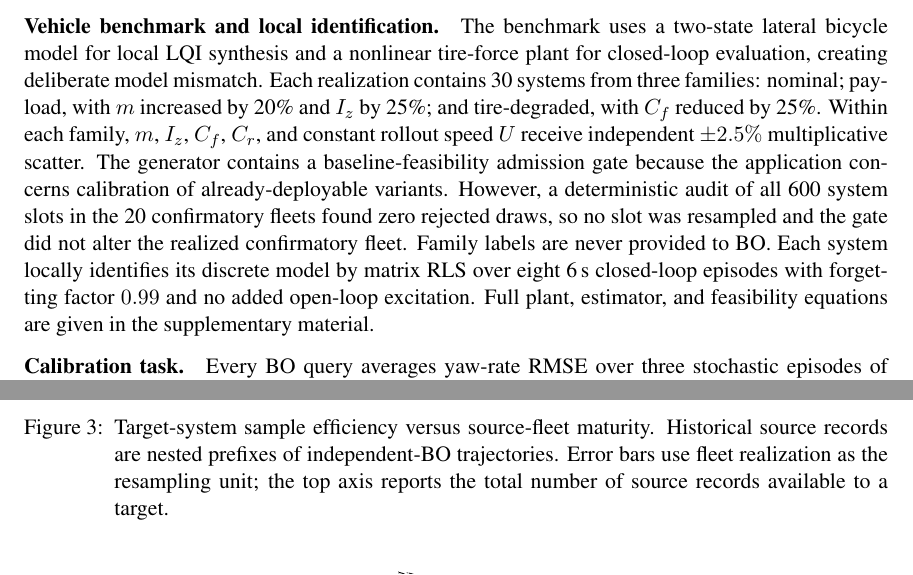
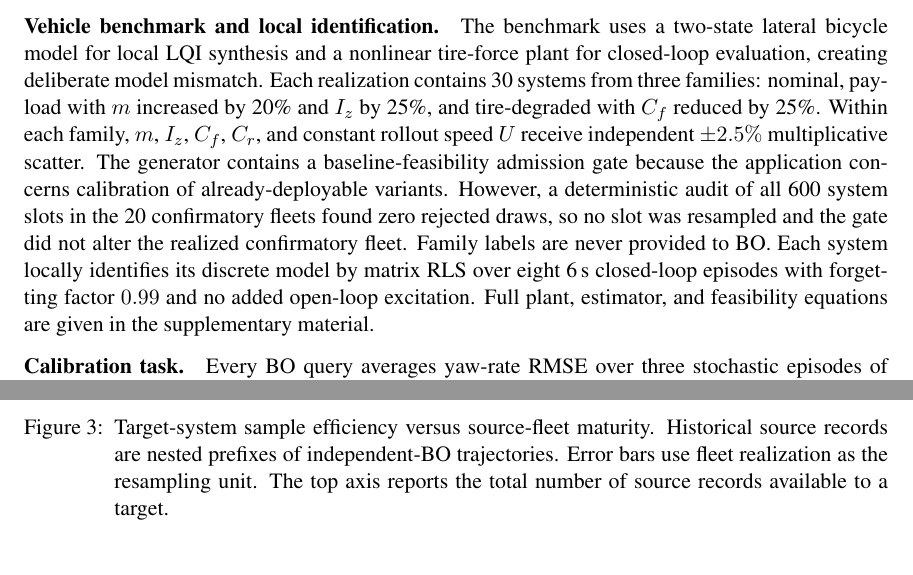
Before and after one commit to j-cap/2026_FBO_LQI, a LaTeX document (latex/main.tex): two parts of pages 5 and 8 of 11, joined at a grey line, cut so that both start at the same text. Compiled offline with pdfLaTeX.

Commit message:
Reduce remaining main-text semicolon use

```diff
--- a/latex/main.tex
+++ b/latex/main.tex
@@ -162,7 +162,7 @@ where $\ell_d$ is the median pairwise-distance bandwidth and $\alpha_{ij}$ is th
 \section{Experimental Design}
 
 \paragraph{Vehicle benchmark and local identification.}
-The benchmark uses a two-state lateral bicycle model for local LQI synthesis and a nonlinear tire-force plant for closed-loop evaluation, creating deliberate model mismatch. Each realization contains 30 systems from three families: nominal; payload, with $m$ increased by 20\% and $I_z$ by 25\%; and tire-degraded, with $C_f$ reduced by 25\%. Within each family, $m$, $I_z$, $C_f$, $C_r$, and constant rollout speed $U$ receive independent $\pm2.5\%$ multiplicative scatter. The generator contains a baseline-feasibility admission gate because the application concerns calibration of already-deployable variants. However, a deterministic audit of all 600 system slots in the 20 confirmatory fleets found zero rejected draws, so no slot was resampled and the gate did not alter the realized confirmatory fleet. Family labels are never provided to BO. Each system locally identifies its discrete model by matrix RLS over eight 6\,s closed-loop episodes with forgetting factor $0.99$ and no added open-loop excitation. Full plant, estimator, and feasibility equations are given in the supplementary material.
+The benchmark uses a two-state lateral bicycle model for local LQI synthesis and a nonlinear tire-force plant for closed-loop evaluation, creating deliberate model mismatch. Each realization contains 30 systems from three families: nominal, payload with $m$ increased by 20\% and $I_z$ by 25\%, and tire-degraded with $C_f$ reduced by 25\%. Within each family, $m$, $I_z$, $C_f$, $C_r$, and constant rollout speed $U$ receive independent $\pm2.5\%$ multiplicative scatter. The generator contains a baseline-feasibility admission gate because the application concerns calibration of already-deployable variants. However, a deterministic audit of all 600 system slots in the 20 confirmatory fleets found zero rejected draws, so no slot was resampled and the gate did not alter the realized confirmatory fleet. Family labels are never provided to BO. Each system locally identifies its discrete model by matrix RLS over eight 6\,s closed-loop episodes with forgetting factor $0.99$ and no added open-loop excitation. Full plant, estimator, and feasibility equations are given in the supplementary material.
 
 \paragraph{Calibration task.}
 Every BO query averages yaw-rate RMSE over three stochastic episodes of each of two lane-change maneuvers with $T_{\rm lc}\in\{1,2\}$\,s. Candidates are infeasible if LQI synthesis fails, $|\beta|>6^\circ$, or the steering-rate change exceeds $0.2618$\,rad per simulation step. These rollout constraints are evaluated after each candidate is executed in simulation. The present BO loop therefore does not provide a pre-execution safe-exploration guarantee. The same task distribution and constraints are used for source histories, target calibration, and the offline reference.
@@ -202,7 +202,7 @@ Figure~\ref{fig:maturity} varies the amount of historical experience available f
 \begin{figure}[t]
 \centering
 \figurepdf{0.58\textwidth}{figures/fig7a_fleet_maturity_absolute.pdf}
-\caption{Target-system sample efficiency versus source-fleet maturity. Historical source records are nested prefixes of independent-BO trajectories. Error bars use fleet realization as the resampling unit; the top axis reports the total number of source records available to a target.}
+\caption{Target-system sample efficiency versus source-fleet maturity. Historical source records are nested prefixes of independent-BO trajectories. Error bars use fleet realization as the resampling unit. The top axis reports the total number of source records available to a target.}
 \label{fig:maturity}
 \end{figure}
 
```
Also changed, not shown: latex/main.tex (2 more changed lines).
